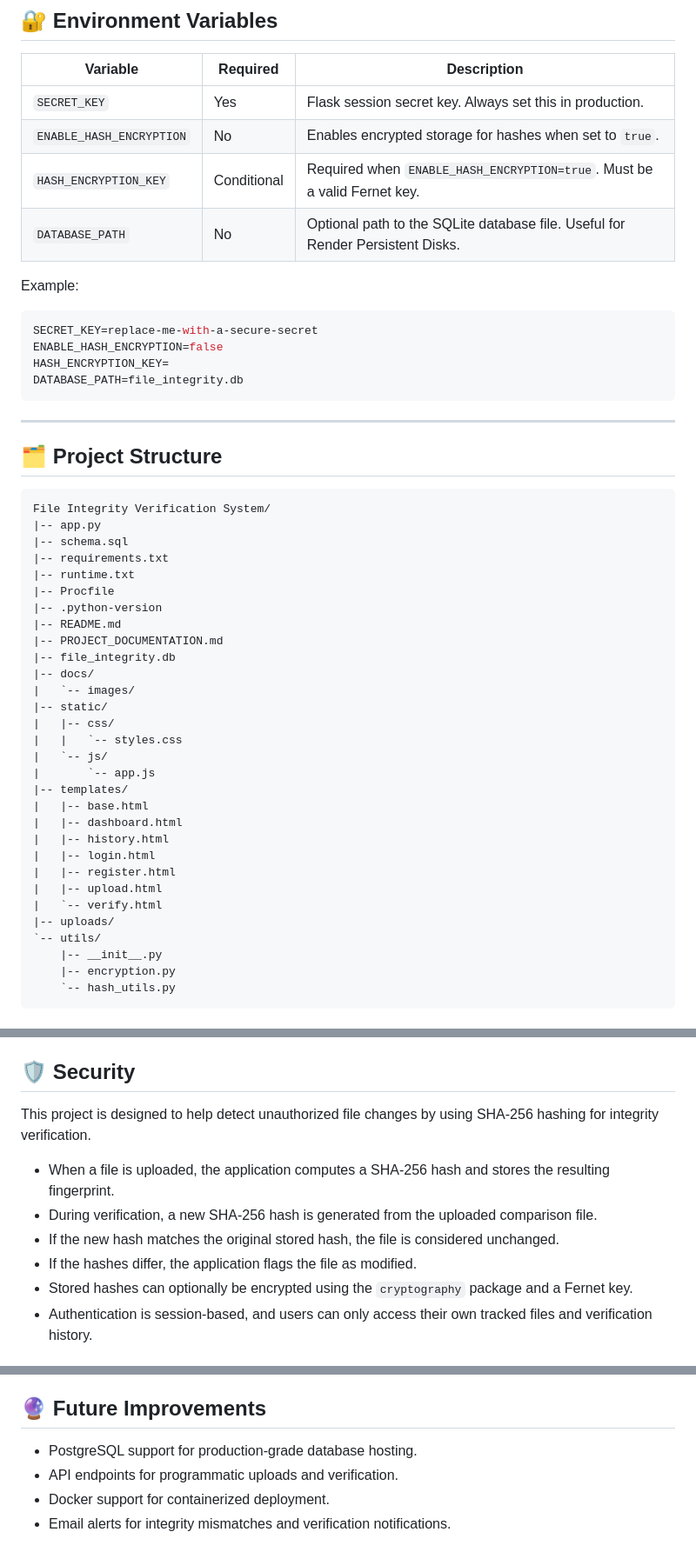
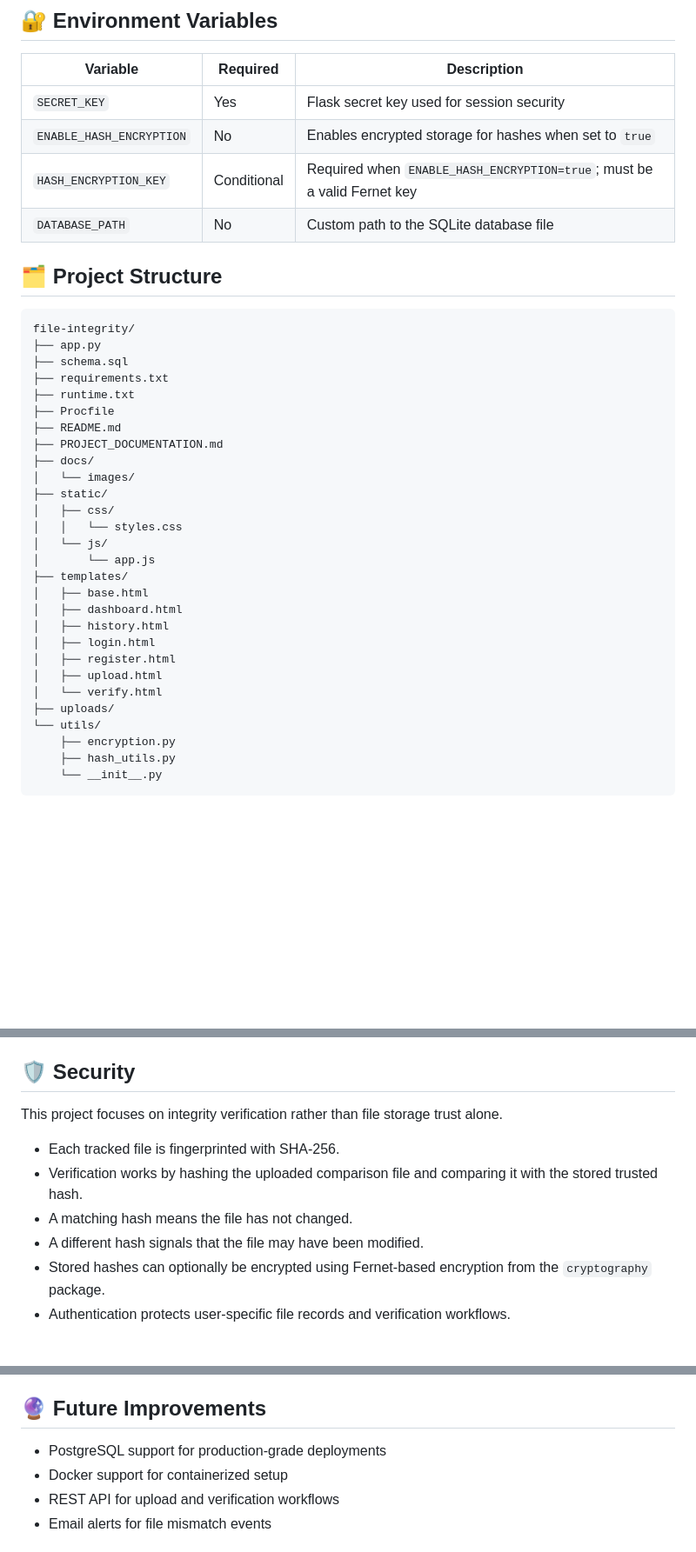
Before and after one commit to sangeethsanthosh-git/file-integrity, a Markdown page: README.md, 3 parts joined by grey strips. Shown at 87% size. GitHub-like rendering; blank space fills up the shorter version.

Commit message:
Added professional README with screenshots and deployment instructions

````diff
--- a/README.md
+++ b/README.md
@@ -178,55 +147,41 @@ DATABASE_PATH=/var/data/file_integrity.db
 
 | Variable | Required | Description |
 | --- | --- | --- |
-| `SECRET_KEY` | Yes | Flask session secret key. Always set this in production. |
-| `ENABLE_HASH_ENCRYPTION` | No | Enables encrypted storage for hashes when set to `true`. |
-| `HASH_ENCRYPTION_KEY` | Conditional | Required when `ENABLE_HASH_ENCRYPTION=true`. Must be a valid Fernet key. |
-| `DATABASE_PATH` | No | Optional path to the SQLite database file. Useful for Render Persistent Disks. |
+| `SECRET_KEY` | Yes | Flask secret key used for session security |
+| `ENABLE_HASH_ENCRYPTION` | No | Enables encrypted storage for hashes when set to `true` |
+| `HASH_ENCRYPTION_KEY` | Conditional | Required when `ENABLE_HASH_ENCRYPTION=true`; must be a valid Fernet key |
+| `DATABASE_PATH` | No | Custom path to the SQLite database file |
 
-Example:
-
-```bash
-SECRET_KEY=replace-me-with-a-secure-secret
-ENABLE_HASH_ENCRYPTION=false
-HASH_ENCRYPTION_KEY=
-DATABASE_PATH=file_integrity.db
-```
-
----
-
-<a id="project-structure"></a>
 ## 🗂️ Project Structure
 
 ```text
-File Integrity Verification System/
-|-- app.py
-|-- schema.sql
-|-- requirements.txt
-|-- runtime.txt
-|-- Procfile
-|-- .python-version
-|-- README.md
-|-- PROJECT_DOCUMENTATION.md
-|-- file_integrity.db
-|-- docs/
-|   `-- images/
-|-- static/
-|   |-- css/
-|   |   `-- styles.css
-|   `-- js/
-|       `-- app.js
-|-- templates/
-|   |-- base.html
-|   |-- dashboard.html
-|   |-- history.html
-|   |-- login.html
-|   |-- register.html
-|   |-- upload.html
-|   `-- verify.html
-|-- uploads/
-`-- utils/
-    |-- __init__.py
-    |-- encryption.py
-    `-- hash_utils.py
+file-integrity/
+├── app.py
+├── schema.sql
+├── requirements.txt
+├── runtime.txt
+├── Procfile
+├── README.md
+├── PROJECT_DOCUMENTATION.md
+├── docs/
+│   └── images/
+├── static/
+│   ├── css/
+│   │   └── styles.css
+│   └── js/
+│       └── app.js
+├── templates/
+│   ├── base.html
+│   ├── dashboard.html
+│   ├── history.html
+│   ├── login.html
+│   ├── register.html
+│   ├── upload.html
+│   └── verify.html
+├── uploads/
+└── utils/
+    ├── encryption.py
+    ├── hash_utils.py
+    └── __init__.py
 ```
 
@@ -236,11 +188,11 @@ File Integrity Verification System/
 ## 🛡️ Security
 
-This project is designed to help detect unauthorized file changes by using SHA-256 hashing for integrity verification.
+This project focuses on integrity verification rather than file storage trust alone.
 
-- When a file is uploaded, the application computes a SHA-256 hash and stores the resulting fingerprint.
-- During verification, a new SHA-256 hash is generated from the uploaded comparison file.
-- If the new hash matches the original stored hash, the file is considered unchanged.
-- If the hashes differ, the application flags the file as modified.
-- Stored hashes can optionally be encrypted using the `cryptography` package and a Fernet key.
-- Authentication is session-based, and users can only access their own tracked files and verification history.
+- Each tracked file is fingerprinted with SHA-256.
+- Verification works by hashing the uploaded comparison file and comparing it with the stored trusted hash.
+- A matching hash means the file has not changed.
+- A different hash signals that the file may have been modified.
+- Stored hashes can optionally be encrypted using Fernet-based encryption from the `cryptography` package.
+- Authentication protects user-specific file records and verification workflows.
 
@@ -250,7 +199,7 @@ This project is designed to help detect unauthorized file changes by using SHA-2
 ## 🔮 Future Improvements
 
-- PostgreSQL support for production-grade database hosting.
-- API endpoints for programmatic uploads and verification.
-- Docker support for containerized deployment.
-- Email alerts for integrity mismatches and verification notifications.
+- PostgreSQL support for production-grade deployments
+- Docker support for containerized setup
+- REST API for upload and verification workflows
+- Email alerts for file mismatch events
 
````
Also changed, not shown: other parts of README.md (+57 -101 lines).
